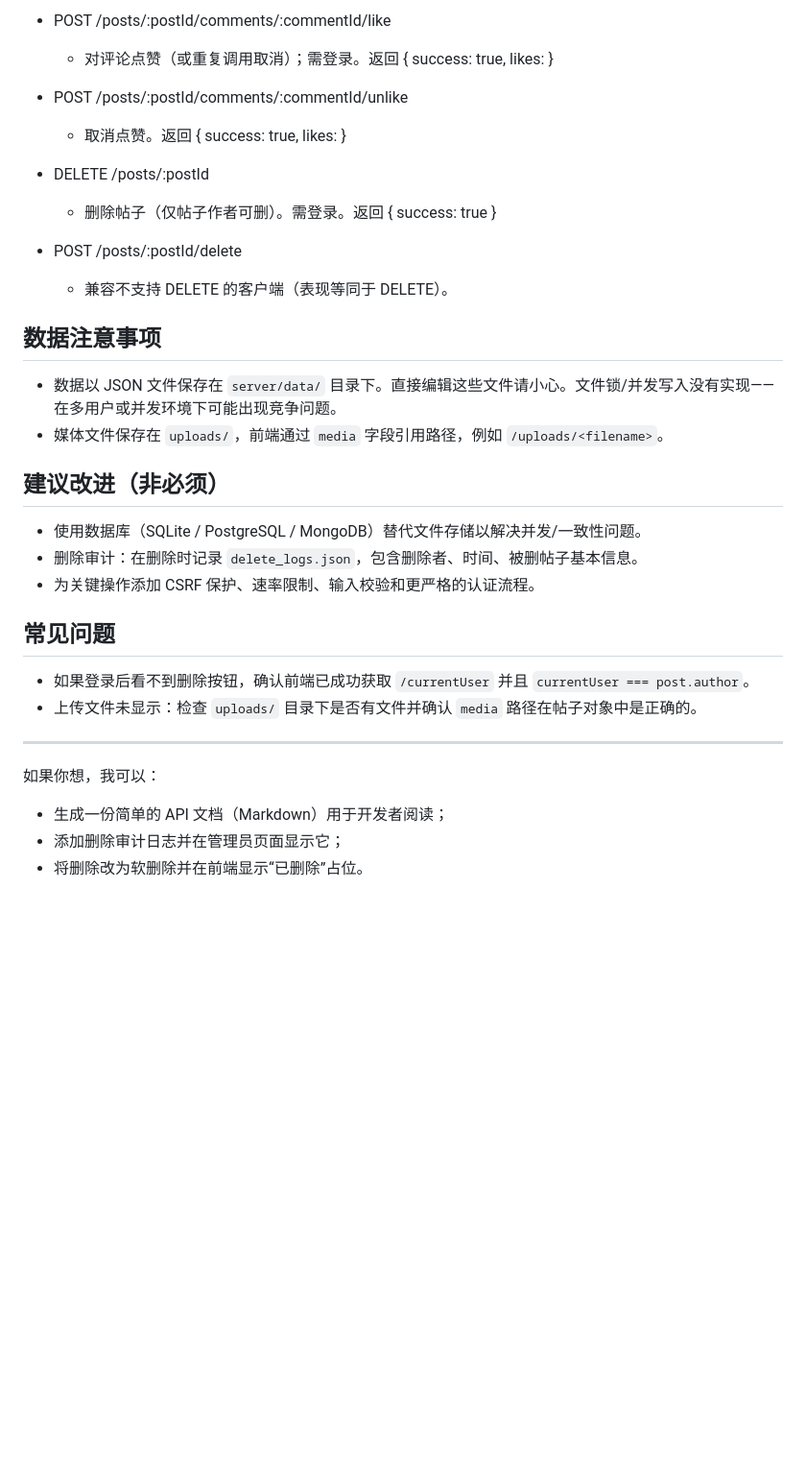
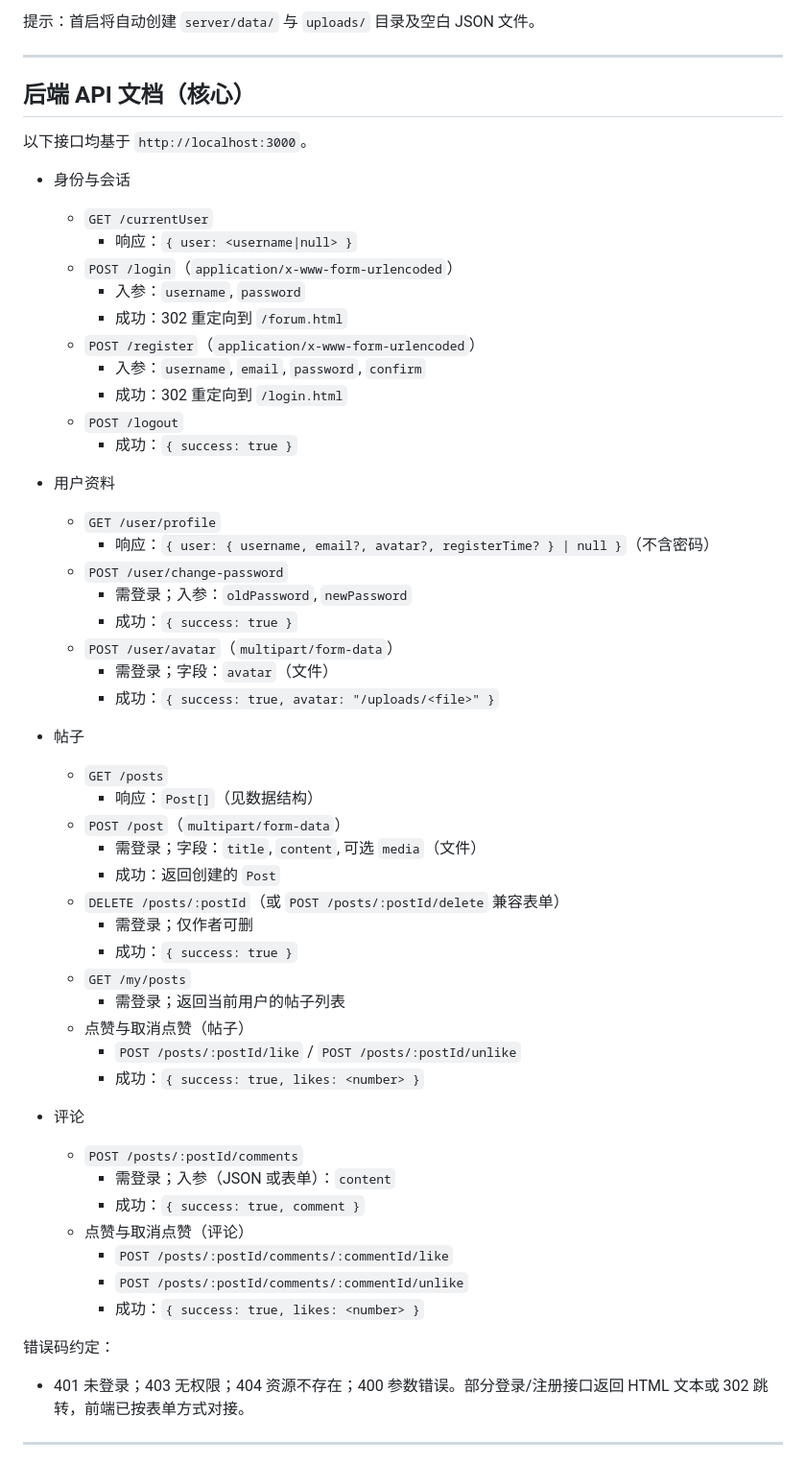
Before and after one commit to Zzz0801/iACG, a Markdown page: README.md, the part around one of its changes. Shown at 96% size. GitHub-like rendering; blank space fills up the shorter version.

```diff
--- a/README.md
+++ b/README.md
@@ -59,34 +61,60 @@
-- POST /posts/:postId/comments/:commentId/like
-  - 对评论点赞（或重复调用取消）；需登录。返回 { success: true, likes: <number> }
-
-- POST /posts/:postId/comments/:commentId/unlike
-  - 取消点赞。返回 { success: true, likes: <number> }
-
-- DELETE /posts/:postId
-  - 删除帖子（仅帖子作者可删）。需登录。返回 { success: true }
-
-- POST /posts/:postId/delete
-  - 兼容不支持 DELETE 的客户端（表现等同于 DELETE）。
-
-## 数据注意事项
-
-- 数据以 JSON 文件保存在 `server/data/` 目录下。直接编辑这些文件请小心。文件锁/并发写入没有实现——在多用户或并发环境下可能出现竞争问题。
-- 媒体文件保存在 `uploads/`，前端通过 `media` 字段引用路径，例如 `/uploads/<filename>`。
-
-## 建议改进（非必须）
-
-- 使用数据库（SQLite / PostgreSQL / MongoDB）替代文件存储以解决并发/一致性问题。
-- 删除审计：在删除时记录 `delete_logs.json`，包含删除者、时间、被删帖子基本信息。
-- 为关键操作添加 CSRF 保护、速率限制、输入校验和更严格的认证流程。
-
-## 常见问题
-
-- 如果登录后看不到删除按钮，确认前端已成功获取 `/currentUser` 并且 `currentUser === post.author`。
-- 上传文件未显示：检查 `uploads/` 目录下是否有文件并确认 `media` 路径在帖子对象中是正确的。
+提示：首启将自动创建 `server/data/` 与 `uploads/` 目录及空白 JSON 文件。
 
 ---
 
-如果你想，我可以：
-- 生成一份简单的 API 文档（Markdown）用于开发者阅读；
-- 添加删除审计日志并在管理员页面显示它；
-- 将删除改为软删除并在前端显示“已删除”占位。
+## 后端 API 文档（核心）
+
+以下接口均基于 `http://localhost:3000`。
+
+- 身份与会话
+  - `GET /currentUser`
+    - 响应：`{ user: <username|null> }`
+  - `POST /login`（`application/x-www-form-urlencoded`）
+    - 入参：`username`, `password`
+    - 成功：302 重定向到 `/forum.html`
+  - `POST /register`（`application/x-www-form-urlencoded`）
+    - 入参：`username`, `email`, `password`, `confirm`
+    - 成功：302 重定向到 `/login.html`
+  - `POST /logout`
+    - 成功：`{ success: true }`
+
+- 用户资料
+  - `GET /user/profile`
+    - 响应：`{ user: { username, email?, avatar?, registerTime? } | null }`（不含密码）
+  - `POST /user/change-password`
+    - 需登录；入参：`oldPassword`, `newPassword`
+    - 成功：`{ success: true }`
+  - `POST /user/avatar`（`multipart/form-data`）
+    - 需登录；字段：`avatar`（文件）
+    - 成功：`{ success: true, avatar: "/uploads/<file>" }`
+
+- 帖子
+  - `GET /posts`
+    - 响应：`Post[]`（见数据结构）
+  - `POST /post`（`multipart/form-data`）
+    - 需登录；字段：`title`, `content`, 可选 `media`（文件）
+    - 成功：返回创建的 `Post`
+  - `DELETE /posts/:postId`（或 `POST /posts/:postId/delete` 兼容表单）
+    - 需登录；仅作者可删
+    - 成功：`{ success: true }`
+  - `GET /my/posts`
+    - 需登录；返回当前用户的帖子列表
+  - 点赞与取消点赞（帖子）
+    - `POST /posts/:postId/like` / `POST /posts/:postId/unlike`
+    - 成功：`{ success: true, likes: <number> }`
+
+- 评论
+  - `POST /posts/:postId/comments`
+    - 需登录；入参（JSON 或表单）：`content`
+    - 成功：`{ success: true, comment }`
+  - 点赞与取消点赞（评论）
+    - `POST /posts/:postId/comments/:commentId/like`
+    - `POST /posts/:postId/comments/:commentId/unlike`
+    - 成功：`{ success: true, likes: <number> }`
+
+错误码约定：
+
+- 401 未登录；403 无权限；404 资源不存在；400 参数错误。部分登录/注册接口返回 HTML 文本或 302 跳转，前端已按表单方式对接。
+
+---
+
```
Also changed, not shown: other parts of README.md (+123 -46 lines).
